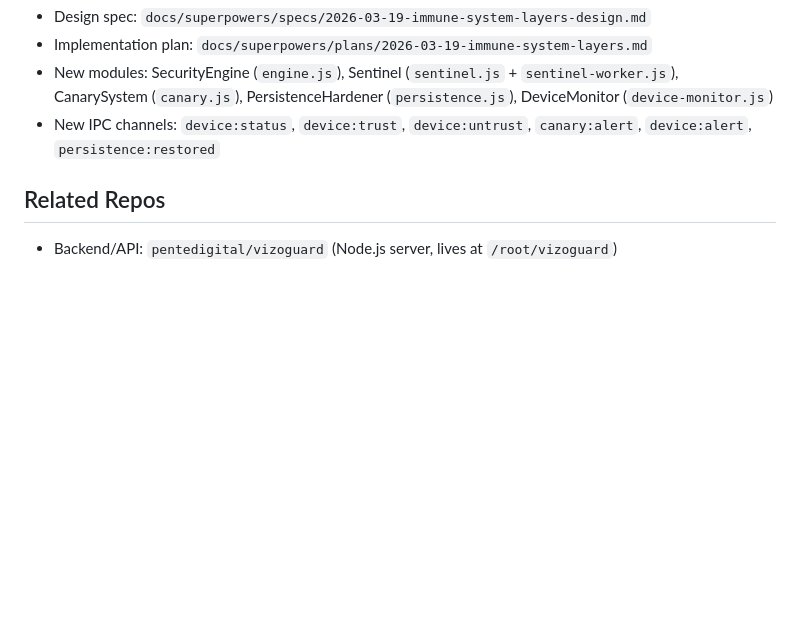
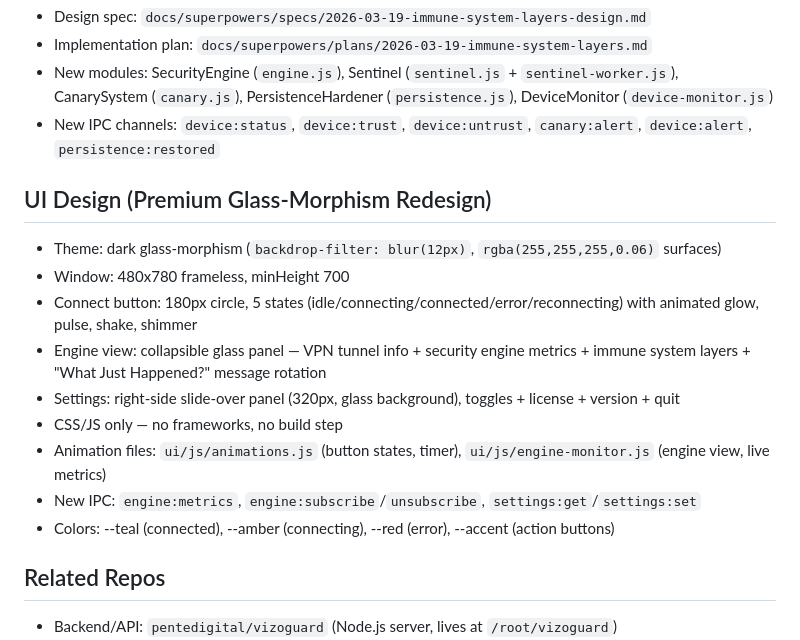
Before and after one commit to pentedigital/vizoguard-app, a Markdown page: CLAUDE.md, the part around the change. Rendered like a GitHub page; blank space fills up the shorter version.

Commit message:
ui: premium glass-morphism redesign complete — connect button, engine view, settings panel

```diff
--- a/CLAUDE.md
+++ b/CLAUDE.md
@@ -94,6 +94,17 @@
 - New modules: SecurityEngine (`engine.js`), Sentinel (`sentinel.js` + `sentinel-worker.js`), CanarySystem (`canary.js`), PersistenceHardener (`persistence.js`), DeviceMonitor (`device-monitor.js`)
 - New IPC channels: `device:status`, `device:trust`, `device:untrust`, `canary:alert`, `device:alert`, `persistence:restored`
 
+## UI Design (Premium Glass-Morphism Redesign)
+- Theme: dark glass-morphism (`backdrop-filter: blur(12px)`, `rgba(255,255,255,0.06)` surfaces)
+- Window: 480x780 frameless, minHeight 700
+- Connect button: 180px circle, 5 states (idle/connecting/connected/error/reconnecting) with animated glow, pulse, shake, shimmer
+- Engine view: collapsible glass panel — VPN tunnel info + security engine metrics + immune system layers + "What Just Happened?" message rotation
+- Settings: right-side slide-over panel (320px, glass background), toggles + license + version + quit
+- CSS/JS only — no frameworks, no build step
+- Animation files: `ui/js/animations.js` (button states, timer), `ui/js/engine-monitor.js` (engine view, live metrics)
+- New IPC: `engine:metrics`, `engine:subscribe`/`unsubscribe`, `settings:get`/`settings:set`
+- Colors: --teal (connected), --amber (connecting), --red (error), --accent (action buttons)
+
 ## Related Repos
 - Backend/API: `pentedigital/vizoguard` (Node.js server, lives at `/root/vizoguard`)
 - API base: `https://vizoguard.com/api` — endpoints in `src/api.js`
```
